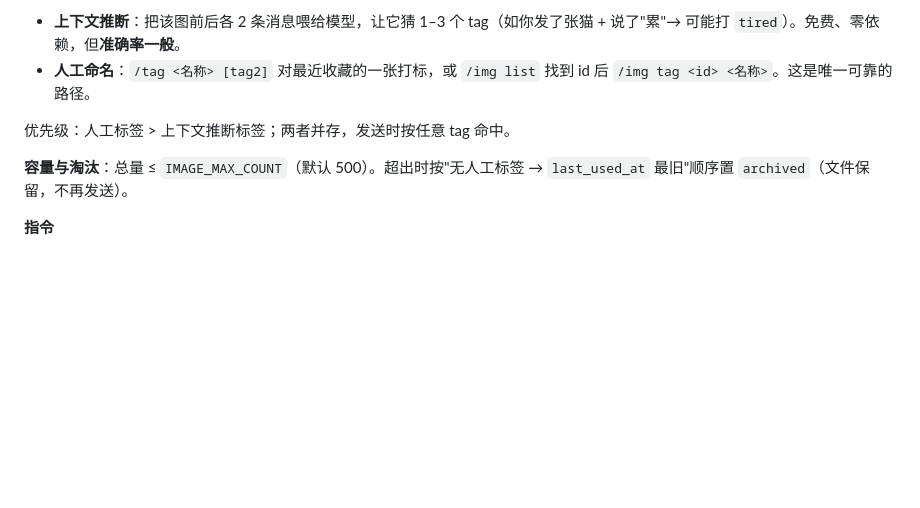
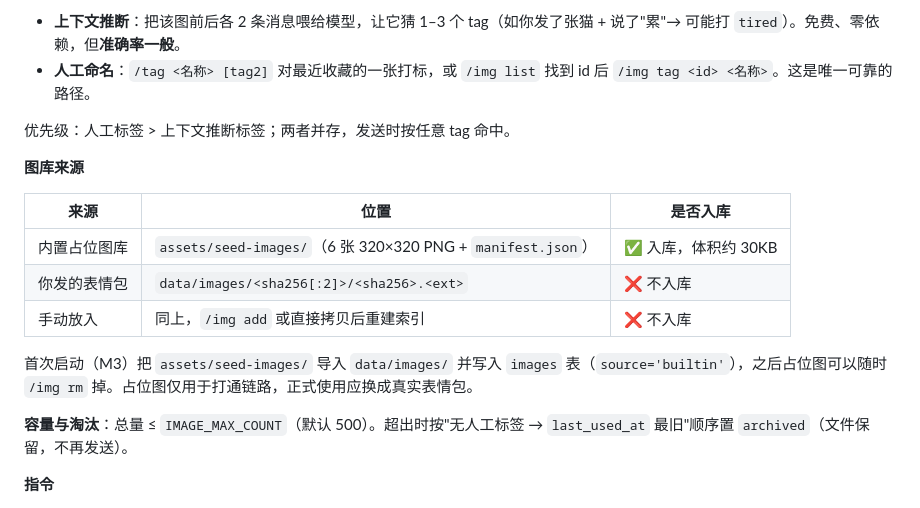
Before and after one commit to kurovo-oss/deepseek-chat, a Markdown page: docs/MVP.md, the part around the change. GitHub-like rendering; blank space fills up the shorter version.

Commit message:
feat(assets): 新增内置占位图库（6 张 PNG + manifest）并补图库来源说明

```diff
--- a/docs/MVP.md
+++ b/docs/MVP.md
@@ -270,6 +270,16 @@ CREATE VIRTUAL TABLE messages_fts USING fts5(
 
 优先级：人工标签 > 上下文推断标签；两者并存，发送时按任意 tag 命中。
 
+**图库来源**
+
+| 来源 | 位置 | 是否入库 |
+|---|---|---|
+| 内置占位图库 | `assets/seed-images/`（6 张 320×320 PNG + `manifest.json`） | ✅ 入库，体积约 30KB |
+| 你发的表情包 | `data/images/<sha256[:2]>/<sha256>.<ext>` | ❌ 不入库 |
+| 手动放入 | 同上，`/img add` 或直接拷贝后重建索引 | ❌ 不入库 |
+
+首次启动（M3）把 `assets/seed-images/` 导入 `data/images/` 并写入 `images` 表（`source='builtin'`），之后占位图可以随时 `/img rm` 掉。占位图仅用于打通链路，正式使用应换成真实表情包。
+
 **容量与淘汰**：总量 ≤ `IMAGE_MAX_COUNT`（默认 500）。超出时按"无人工标签 → `last_used_at` 最旧"顺序置 `archived`（文件保留，不再发送）。
 
 **指令**
```
Also changed, not shown: assets/seed-images/cat.png (added), assets/seed-images/happy.png (added), assets/seed-images/sad.png (added), assets/seed-images/sleepy.png (added), assets/seed-images/thanks.png (added), assets/seed-images/thinking.png (added), 1 other file.
